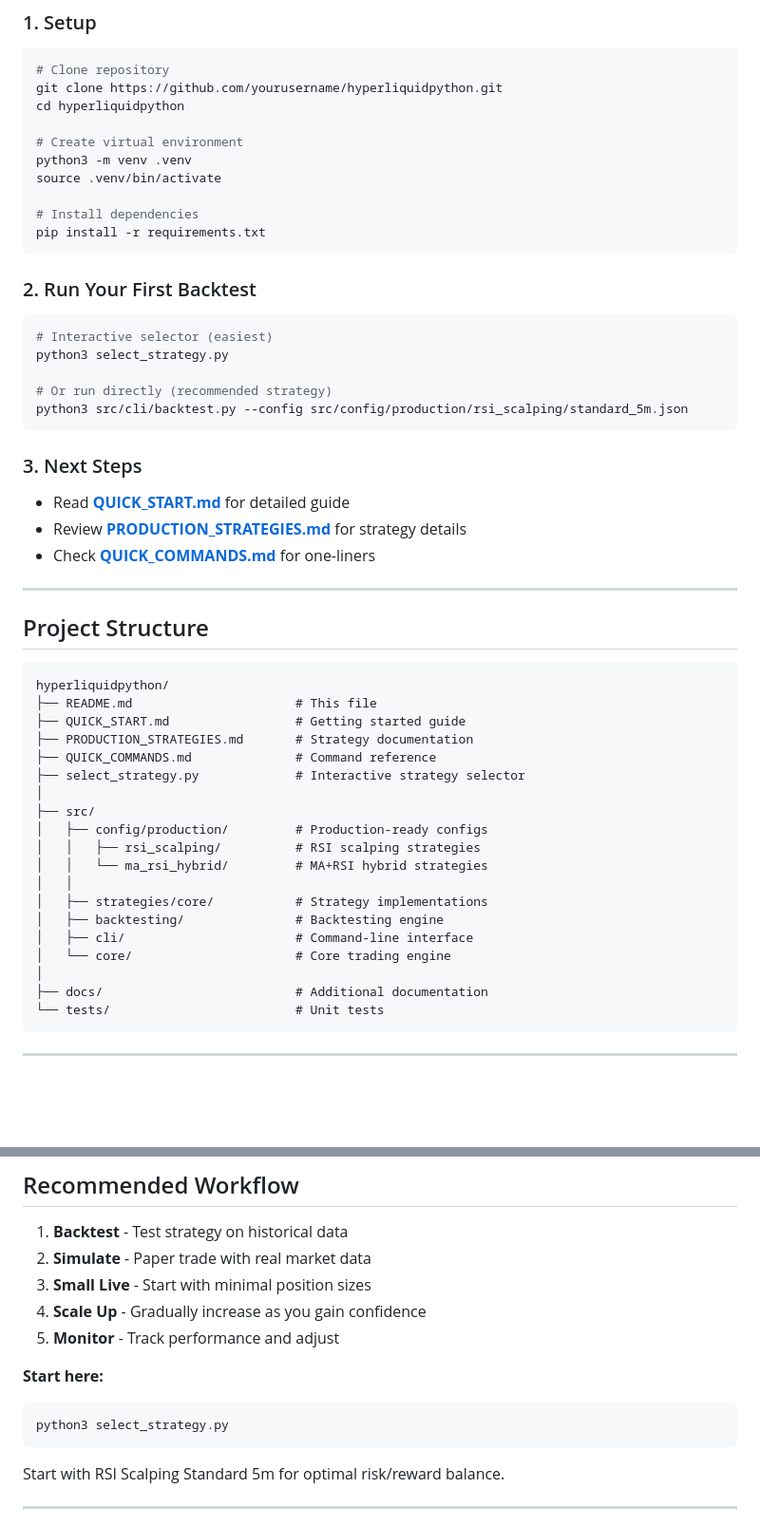
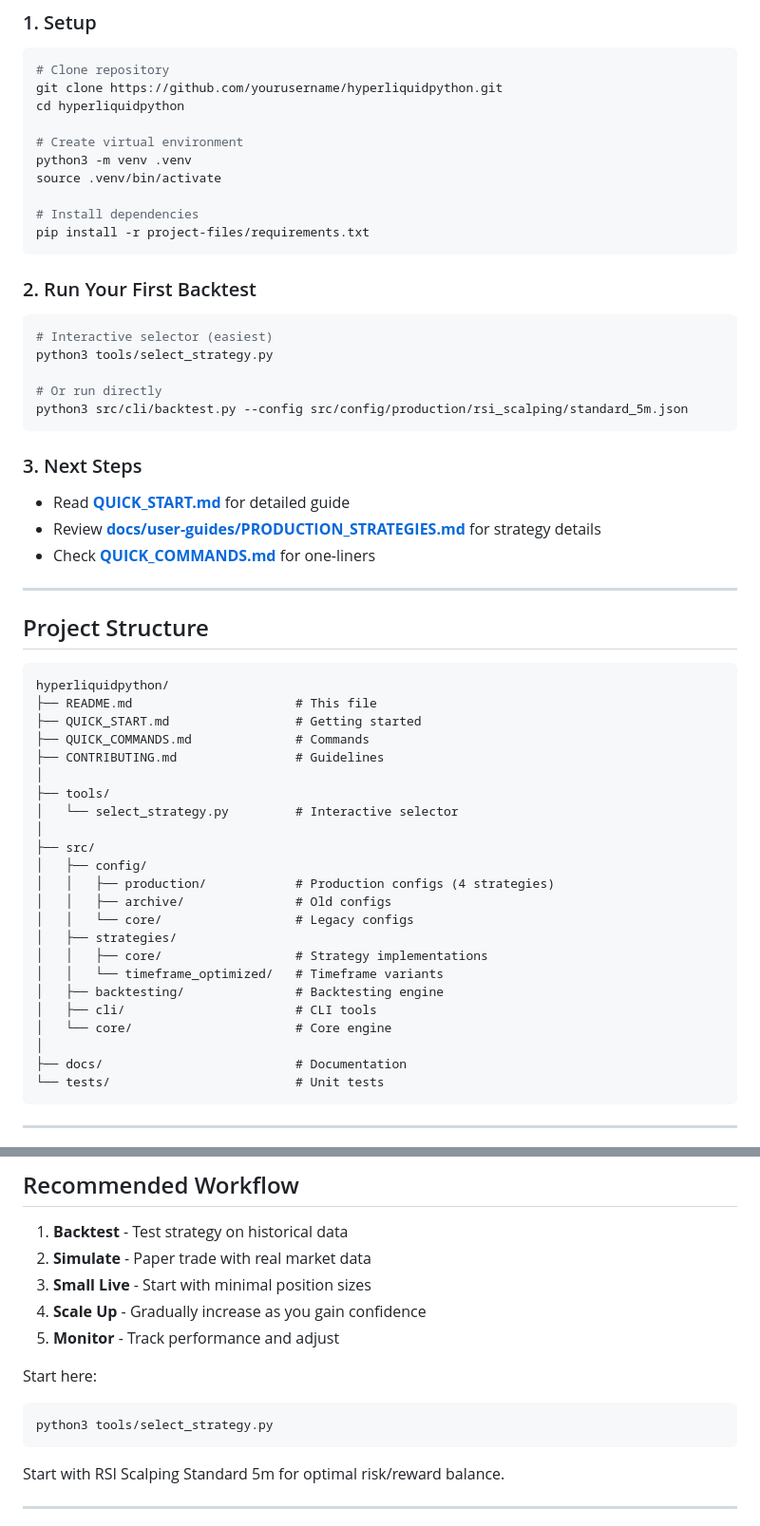
Before and after one commit to JDENNO91/hyperliquidtradingbot, a Markdown page: README.md, 2 parts joined by grey strips. Shown at 95% size. Drawn GitHub-style; blank space fills up the shorter version.

Commit message:
Fix file path references in README to match actual structure
- Updated select_strategy.py path to tools/select_strategy.py
- Updated PRODUCTION_STRATEGIES.md path to docs/user-guides/
- Updated requirements.txt path to project-files/requirements.txt
- Fixed project structure diagram to show correct folder organization
- All paths now match actual file locations

````diff
--- a/README.md
+++ b/README.md
@@ -47,21 +47,21 @@ python3 -m venv .venv
 source .venv/bin/activate
 
 # Install dependencies
-pip install -r requirements.txt
+pip install -r project-files/requirements.txt
 ```
 
 ### 2. Run Your First Backtest
 ```bash
 # Interactive selector (easiest)
-python3 select_strategy.py
+python3 tools/select_strategy.py
 
-# Or run directly (recommended strategy)
+# Or run directly
 python3 src/cli/backtest.py --config src/config/production/rsi_scalping/standard_5m.json
 ```
 
 ### 3. Next Steps
 - Read **[QUICK_START.md](QUICK_START.md)** for detailed guide
-- Review **[PRODUCTION_STRATEGIES.md](PRODUCTION_STRATEGIES.md)** for strategy details
+- Review **[docs/user-guides/PRODUCTION_STRATEGIES.md](docs/user-guides/PRODUCTION_STRATEGIES.md)** for strategy details
 - Check **[QUICK_COMMANDS.md](QUICK_COMMANDS.md)** for one-liners
 
 ---
@@ -71,22 +71,26 @@ python3 src/cli/backtest.py --config src/config/production/rsi_scalping/standard
 ```
 hyperliquidpython/
 ├── README.md                      # This file
-├── QUICK_START.md                 # Getting started guide
-├── PRODUCTION_STRATEGIES.md       # Strategy documentation
-├── QUICK_COMMANDS.md              # Command reference
-├── select_strategy.py             # Interactive strategy selector
+├── QUICK_START.md                 # Getting started
+├── QUICK_COMMANDS.md              # Commands
+├── CONTRIBUTING.md                # Guidelines
+│
+├── tools/
+│   └── select_strategy.py         # Interactive selector
 │
 ├── src/
-│   ├── config/production/         # Production-ready configs
-│   │   ├── rsi_scalping/          # RSI scalping strategies
-│   │   └── ma_rsi_hybrid/         # MA+RSI hybrid strategies
-│   │
-│   ├── strategies/core/           # Strategy implementations
+│   ├── config/
+│   │   ├── production/            # Production configs (4 strategies)
+│   │   ├── archive/               # Old configs
+│   │   └── core/                  # Legacy configs
+│   ├── strategies/
+│   │   ├── core/                  # Strategy implementations
+│   │   └── timeframe_optimized/   # Timeframe variants
 │   ├── backtesting/               # Backtesting engine
-│   ├── cli/                       # Command-line interface
-│   └── core/                      # Core trading engine
+│   ├── cli/                       # CLI tools
+│   └── core/                      # Core engine
 │
-├── docs/                          # Additional documentation
+├── docs/                          # Documentation
 └── tests/                         # Unit tests
 ```
 
@@ -279,9 +283,9 @@ MIT License - see [LICENSE](LICENSE) file for details
 4. **Scale Up** - Gradually increase as you gain confidence
 5. **Monitor** - Track performance and adjust
 
-**Start here:**
+Start here:
 ```bash
-python3 select_strategy.py
+python3 tools/select_strategy.py
 ```
 
 Start with RSI Scalping Standard 5m for optimal risk/reward balance.
````
